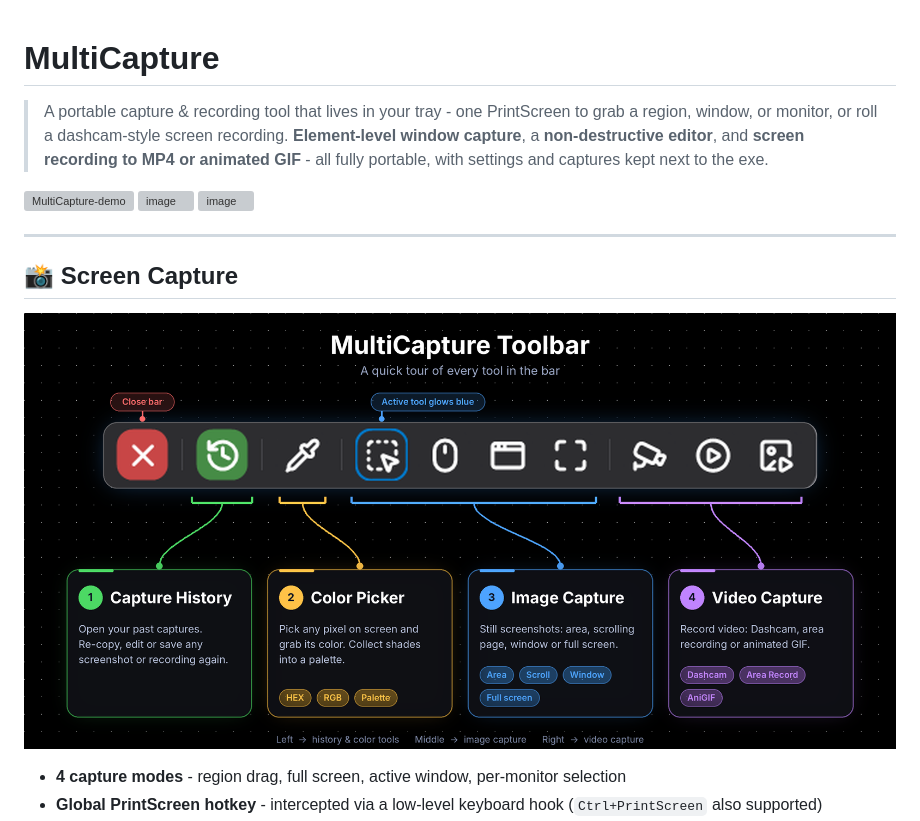
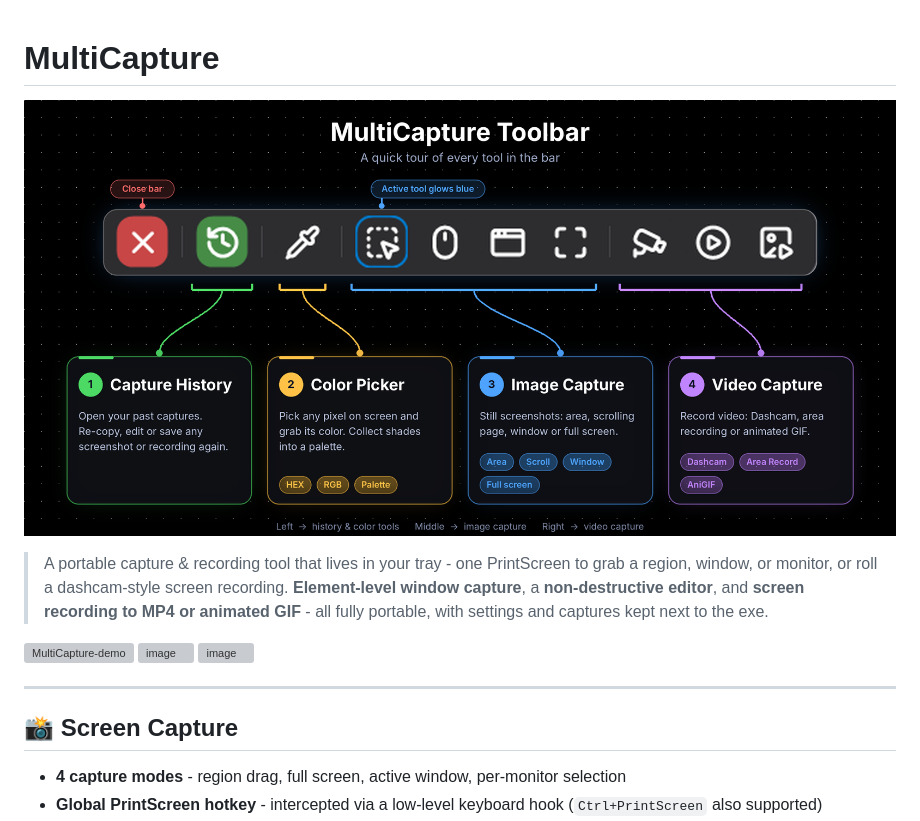
Before and after one commit to dev245g-hash/ReleaseUtils, a Markdown page: MultiCapture.md, the part around the change. GitHub-like rendering; grey boxes are pictures that could not be loaded.

Commit message:
Enhance MultiCapture.md with images and content updates
Added images and updated content for MultiCapture documentation.

```diff
--- a/MultiCapture.md
+++ b/MultiCapture.md
@@ -1,4 +1,6 @@
 # MultiCapture
+
+![MultiCapture Toolbar tutorial](https://raw.githubusercontent.com/dev245g-hash/ReleaseUtils/main/images/multicapture/capture_toolbar_tutorial.png)
 
 > A portable capture & recording tool that lives in your tray - one PrintScreen to grab a region, window, or monitor, or roll a dashcam-style screen recording.
 > **Element-level window capture**, a **non-destructive editor**, and **screen recording to MP4 or animated GIF** - all fully portable, with settings and captures kept next to the exe.
@@ -8,8 +10,6 @@
 ---
 
 ## 📸 Screen Capture
-
-![MultiCapture Toolbar tutorial](https://raw.githubusercontent.com/dev245g-hash/ReleaseUtils/main/images/multicapture/capture_toolbar_tutorial.png)
 
 - **4 capture modes** - region drag, full screen, active window, per-monitor selection
 - **Global PrintScreen hotkey** - intercepted via a low-level keyboard hook (`Ctrl+PrintScreen` also supported)
```
